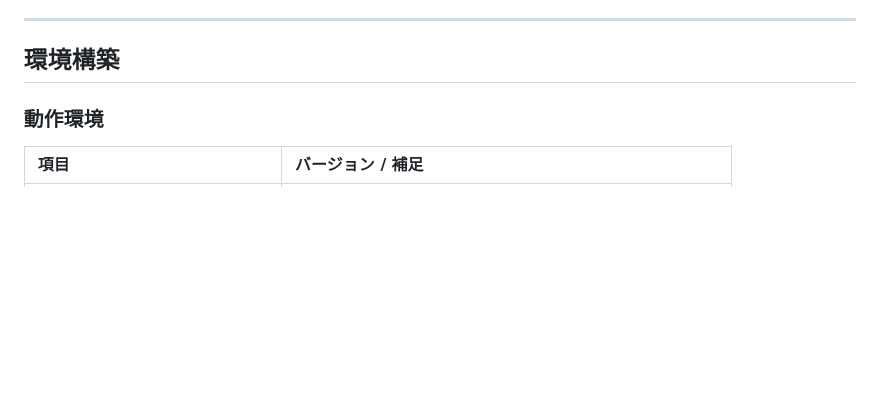
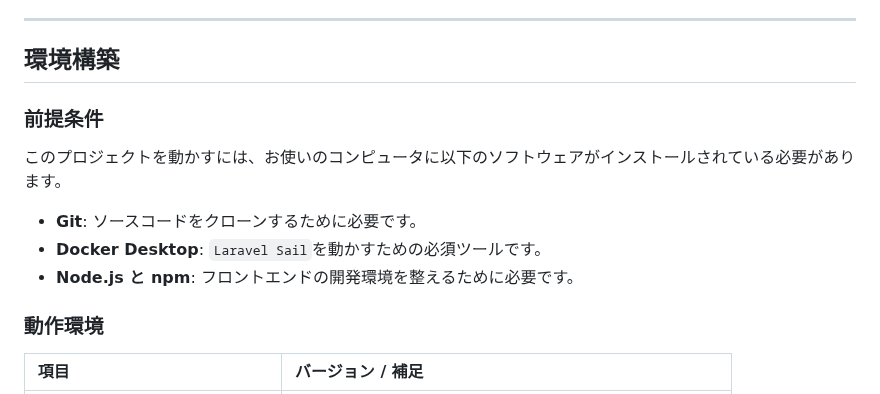
Before and after one commit to yuji-oonaka/share-nuxt, a Markdown page: README.md, the part around the change. GitHub-like rendering; blank space fills up the shorter version.

```diff
--- a/README.md
+++ b/README.md
@@ -70,6 +70,14 @@ share-nuxt/
 ---
 
 ## 環境構築
+
+### 前提条件
+
+このプロジェクトを動かすには、お使いのコンピュータに以下のソフトウェアがインストールされている必要があります。
+
+* **Git**: ソースコードをクローンするために必要です。
+* **Docker Desktop**: `Laravel Sail`を動かすための必須ツールです。
+* **Node.js と npm**: フロントエンドの開発環境を整えるために必要です。
 
 ### 動作環境
 
```
